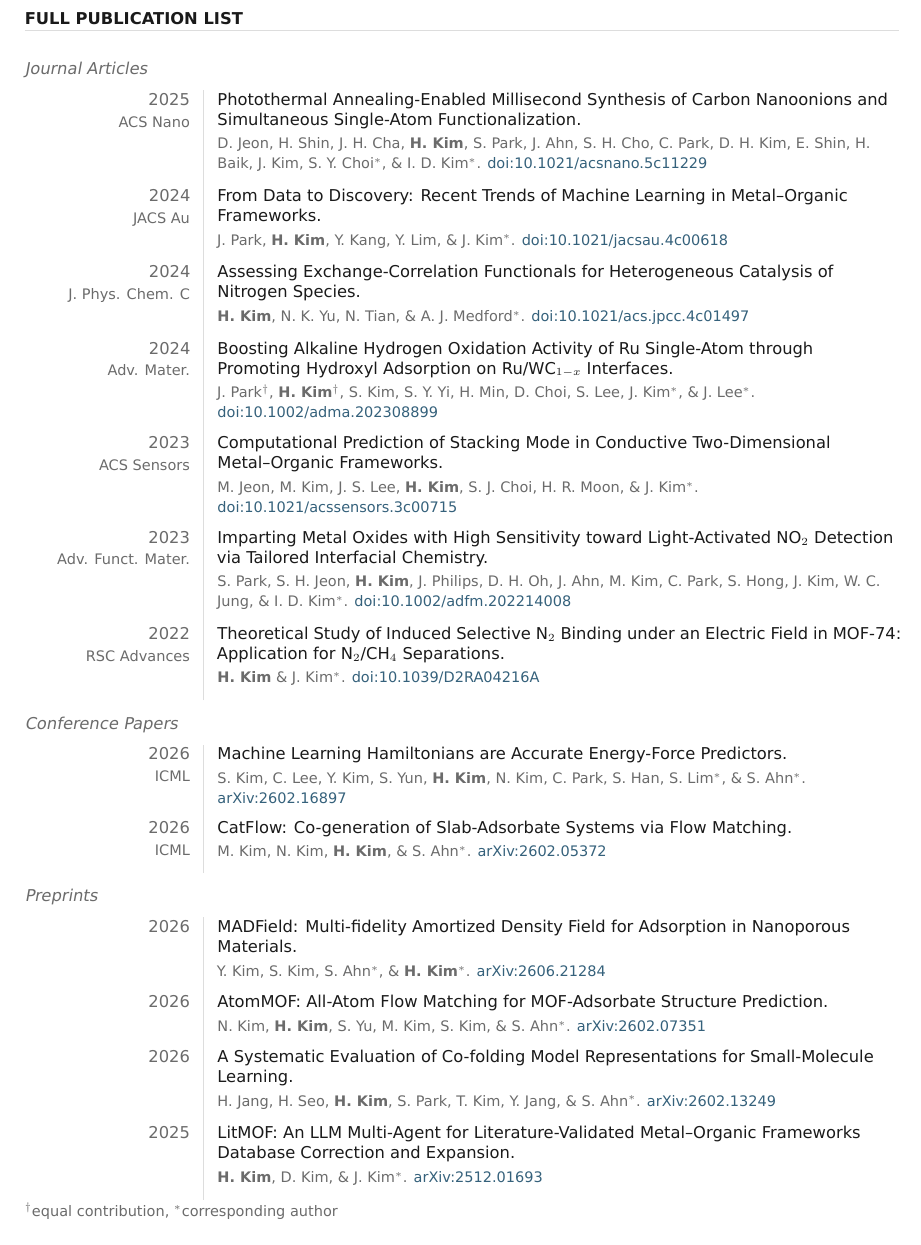
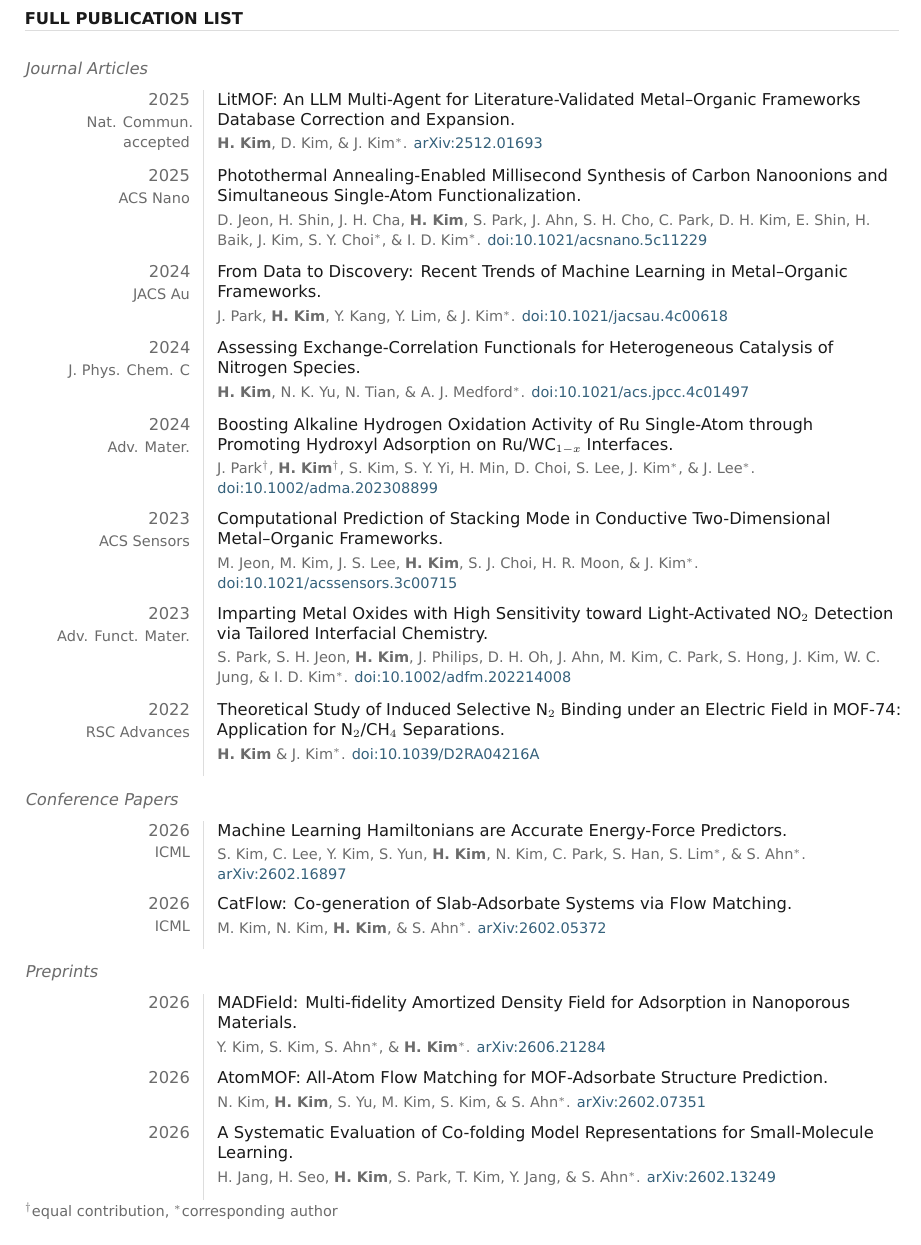
Before and after one commit to honghuikim/honghuikim.github.io, a LaTeX CV (assets/cv-src/CV_HonghuiKim.tex, which reads assets/cv-src/cvdata.tex): part of page 2 of 3, cut so that both start at the same text. Compiled offline with XeLaTeX.

Commit message:
Update cvdata.tex

```diff
--- a/assets/cv-src/cvdata.tex
+++ b/assets/cv-src/cvdata.tex
@@ -44,6 +44,7 @@
 % ---------------------------------------------------------------- Full list
 \cvsection{Full Publication List}
 \cvsubsection{Journal Articles}
+\fullpub{Nat. Commun. accepted}{2025}{\textbf{H. Kim}, D. Kim, \& J. Kim$^*$}{LitMOF: An LLM Multi-Agent for Literature-Validated Metal--Organic Frameworks Database Correction and Expansion}{}{https://arxiv.org/abs/2512.01693}{arXiv:2512.01693}
 \fullpub{ACS Nano}{2025}{D. Jeon, H. Shin, J. H. Cha, \textbf{H. Kim}, S. Park, J. Ahn, S. H. Cho, C. Park, D. H. Kim, E. Shin, H. Baik, J. Kim, S. Y. Choi$^*$, \& I. D. Kim$^*$}{Photothermal Annealing-Enabled Millisecond Synthesis of Carbon Nanoonions and Simultaneous Single-Atom Functionalization}{}{https://pubs.acs.org/doi/full/10.1021/acsnano.5c11229}{doi:10.1021/acsnano.5c11229}
 \fullpub{JACS Au}{2024}{J. Park, \textbf{H. Kim}, Y. Kang, Y. Lim, \& J. Kim$^*$}{From Data to Discovery: Recent Trends of Machine Learning in Metal--Organic Frameworks}{}{https://pubs.acs.org/doi/full/10.1021/jacsau.4c00618}{doi:10.1021/jacsau.4c00618}
 \fullpub{J. Phys. Chem. C}{2024}{\textbf{H. Kim}, N. K. Yu, N. Tian, \& A. J. Medford$^*$}{Assessing Exchange-Correlation Functionals for Heterogeneous Catalysis of Nitrogen Species}{}{https://pubs.acs.org/doi/full/10.1021/acs.jpcc.4c01497}{doi:10.1021/acs.jpcc.4c01497}
@@ -60,7 +61,6 @@
 \fullpub{}{2026}{Y. Kim, S. Kim, S. Ahn$^*$, \& \textbf{H. Kim}$^*$}{MADField: Multi-fidelity Amortized Density Field for Adsorption in Nanoporous Materials}{}{https://arxiv.org/abs/2606.21284}{arXiv:2606.21284}
 \fullpub{}{2026}{N. Kim, \textbf{H. Kim}, S. Yu, M. Kim, S. Kim, \& S. Ahn$^*$}{AtomMOF: All-Atom Flow Matching for MOF-Adsorbate Structure Prediction}{}{https://arxiv.org/abs/2602.07351}{arXiv:2602.07351}
 \fullpub{}{2026}{H. Jang, H. Seo, \textbf{H. Kim}, S. Park, T. Kim, Y. Jang, \& S. Ahn$^*$}{A Systematic Evaluation of Co-folding Model Representations for Small-Molecule Learning}{}{https://arxiv.org/abs/2602.13249}{arXiv:2602.13249}
-\fullpub{}{2025}{\textbf{H. Kim}, D. Kim, \& J. Kim$^*$}{LitMOF: An LLM Multi-Agent for Literature-Validated Metal--Organic Frameworks Database Correction and Expansion}{}{https://arxiv.org/abs/2512.01693}{arXiv:2512.01693}
 
 \pubnote
 
```
